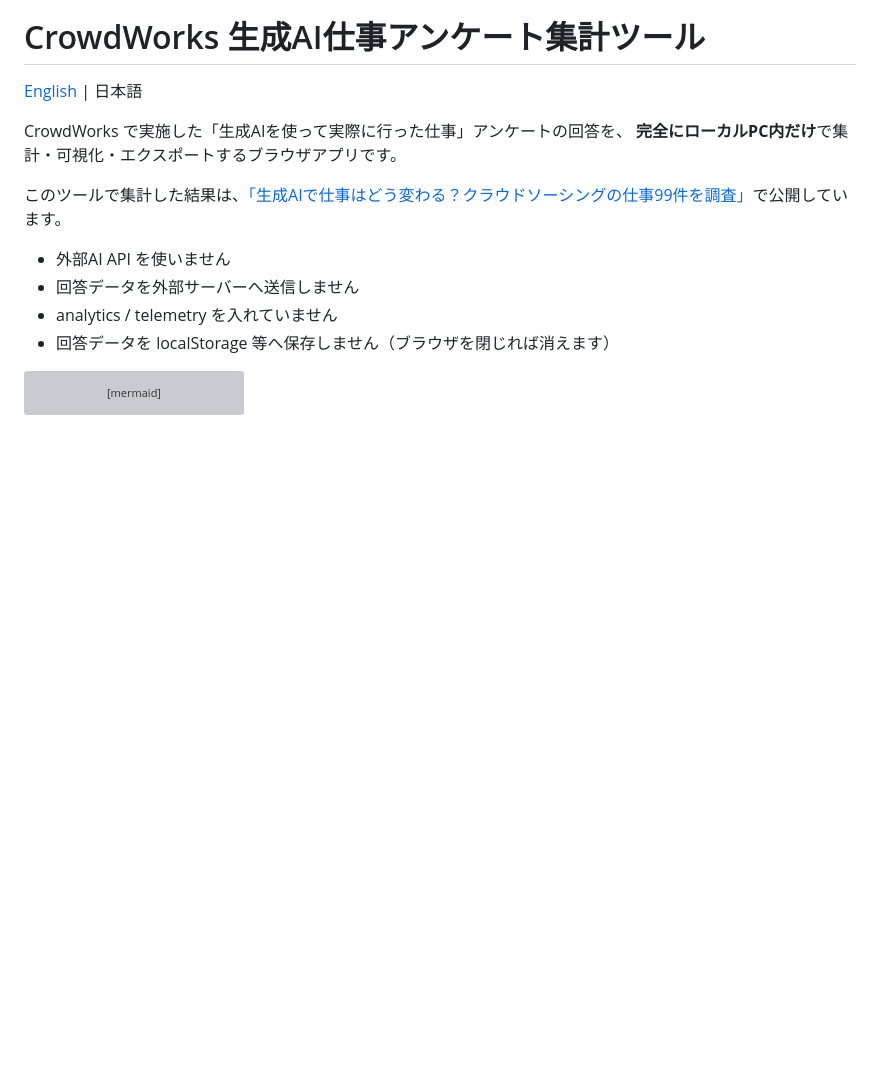
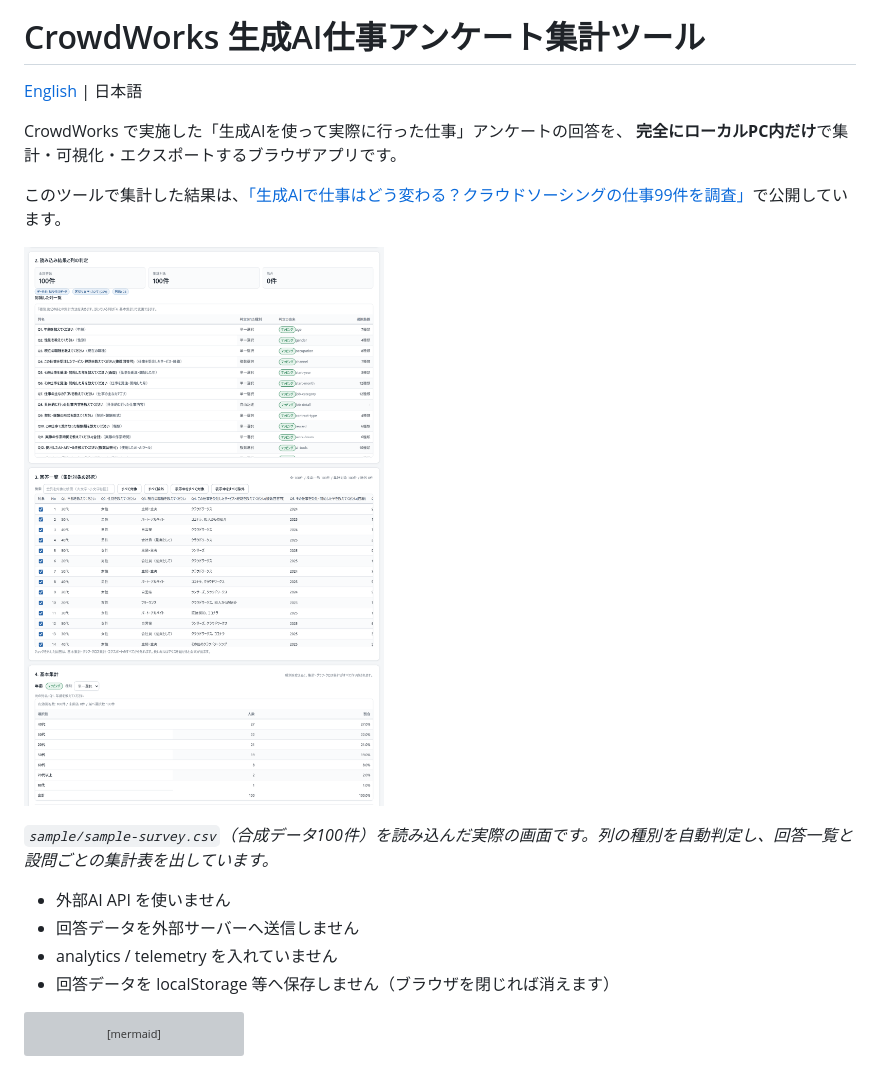
Before and after one commit to nikotaronosuke/crowdworks-ai-survey-analyzer, a Markdown page: README.md, the part around the change. Rendered like a GitHub page; pictures changed too: docs/images/app-screenshot.png (added); blank space fills up the shorter version; grey boxes are pictures that could not be loaded.

```diff
--- a/README.md
+++ b/README.md
@@ -6,6 +6,10 @@ CrowdWorks で実施した「生成AIを使って実際に行った仕事」ア
 **完全にローカルPC内だけ**で集計・可視化・エクスポートするブラウザアプリです。
 
 このツールで集計した結果は、[「生成AIで仕事はどう変わる？クラウドソーシングの仕事99件を調査」](https://poimono.jp/articles/generative-ai-work-survey/)で公開しています。
+
+![読み込み結果・回答一覧・基本集計の画面。合成サンプルデータ100件を読み込んだ状態](docs/images/app-screenshot.png)
+
+*`sample/sample-survey.csv`（合成データ100件）を読み込んだ実際の画面です。列の種別を自動判定し、回答一覧と設問ごとの集計表を出しています。*
 
 - 外部AI API を使いません
 - 回答データを外部サーバーへ送信しません
```
Also changed, not shown: README.en.md (+4 -0 lines).
